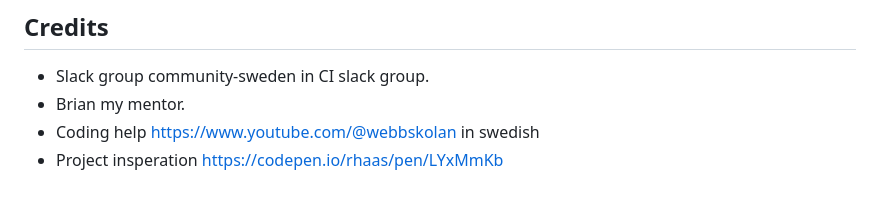
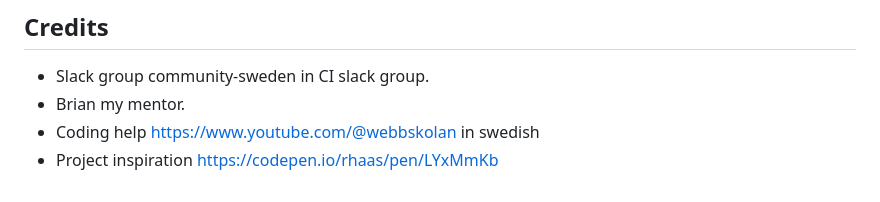
Before and after one commit to Odmarken/BeFast, a Markdown page: README.md, the part around the change. GitHub-like rendering.

Commit message:
fixed typo in the readme on credits

```diff
--- a/README.md
+++ b/README.md
@@ -107,4 +107,4 @@ I've deployed the website on GitHub Pages.
 - Slack group community-sweden in CI slack group.
 - Brian my mentor.
 - Coding help https://www.youtube.com/@webbskolan in swedish
-- Project insperation https://codepen.io/rhaas/pen/LYxMmKb
+- Project inspiration https://codepen.io/rhaas/pen/LYxMmKb
```
